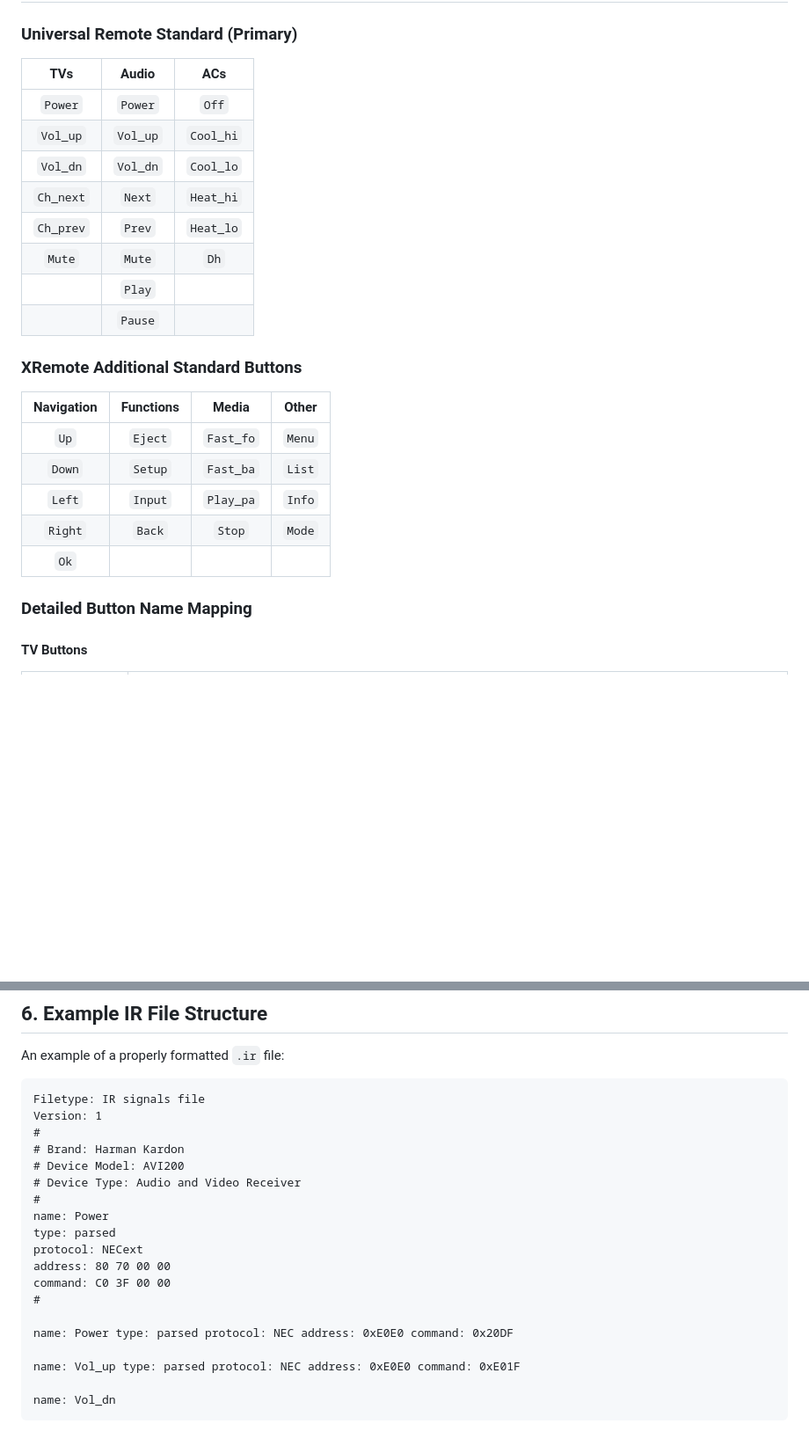
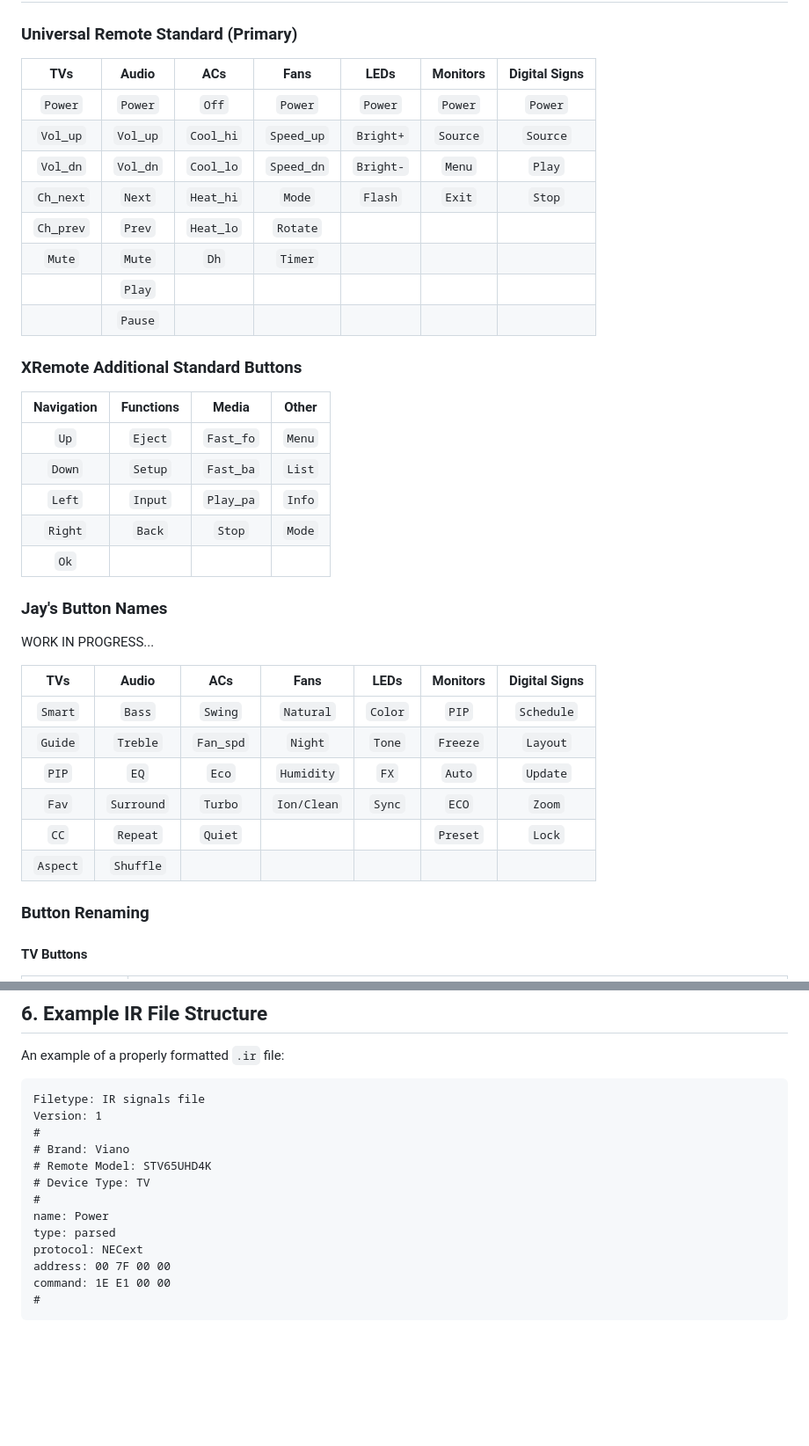
Before and after one commit to jaylikesbunda/Flipper-IR-Formatter, a Markdown page: naming.md, 2 parts joined by grey strips. Shown at 88% size. Rendered like a GitHub page; blank space fills up the shorter version.

````diff
--- a/naming.md
+++ b/naming.md
@@ -4,16 +4,16 @@
 
 ### Universal Remote Standard (Primary)
 
-|     TVs     |   Audio   |     ACs     |
-|:-----------:|:---------:|:-----------:|
-|   `Power`   |  `Power`  |    `Off`    |
-|  `Vol_up`   | `Vol_up`  | `Cool_hi`   |
-|  `Vol_dn`   | `Vol_dn`  | `Cool_lo`   |
-| `Ch_next`   |  `Next`   | `Heat_hi`   |
-| `Ch_prev`   |  `Prev`   | `Heat_lo`   |
-|   `Mute`    |  `Mute`   |    `Dh`     |
-|             |  `Play`   |             |
-|             |  `Pause`  |             |
+|     TVs     |   Audio   |     ACs     |    Fans    |    LEDs    |  Monitors  | Digital Signs |
+|:-----------:|:---------:|:-----------:|:----------:|:----------:|:----------:|:-------------:|
+|   `Power`   |  `Power`  |    `Off`    |  `Power`   |  `Power`   |  `Power`   |    `Power`    |
+|  `Vol_up`   | `Vol_up`  | `Cool_hi`   | `Speed_up` | `Bright+`  |  `Source`  |   `Source`    |
+|  `Vol_dn`   | `Vol_dn`  | `Cool_lo`   | `Speed_dn` | `Bright-`  |   `Menu`   |    `Play`     |
+| `Ch_next`   |  `Next`   | `Heat_hi`   |  `Mode`    |  `Flash`   |   `Exit`   |    `Stop`     |
+| `Ch_prev`   |  `Prev`   | `Heat_lo`   | `Rotate`   |            |            |               |
+|   `Mute`    |  `Mute`   |    `Dh`     |  `Timer`   |            |            |               |
+|             |  `Play`   |             |            |            |            |               |
+|             |  `Pause`  |             |            |            |            |               |
 
 ### XRemote Additional Standard Buttons
 
@@ -25,7 +25,21 @@
 |  `Right`   |  `Back`   |  `Stop`   | `Mode`  |
 |    `Ok`    |           |           |         |
 
-### Detailed Button Name Mapping
+### Jay's Button Names
+
+WORK IN PROGRESS...
+
+|     TVs     |   Audio   |     ACs     |    Fans    |    LEDs    |  Monitors  | Digital Signs |
+|:-----------:|:---------:|:-----------:|:----------:|:----------:|:----------:|:-------------:|
+|   `Smart`   |  `Bass`   |   `Swing`   | `Natural`  |  `Color`   |   `PIP`    |  `Schedule`   |
+|   `Guide`   | `Treble`  |  `Fan_spd`  |  `Night`   |   `Tone`   |  `Freeze`  |   `Layout`    |
+|    `PIP`    |   `EQ`    |    `Eco`    | `Humidity` |    `FX`    |   `Auto`   |   `Update`    |
+|    `Fav`    | `Surround`|   `Turbo`   | `Ion/Clean`|   `Sync`   |   `ECO`    |    `Zoom`     |
+|    `CC`     |  `Repeat` |   `Quiet`   |            |            |  `Preset`  |    `Lock`     |
+|  `Aspect`   | `Shuffle` |             |            |            |            |               |
+
+
+### Button Renaming
 
 #### TV Buttons
 
@@ -131,20 +183,14 @@ An example of a properly formatted `.ir` file:
 Filetype: IR signals file
 Version: 1
 #
-# Brand: Harman Kardon
-# Device Model: AVI200
-# Device Type: Audio and Video Receiver
+# Brand: Viano
+# Remote Model: STV65UHD4K
+# Device Type: TV
 #
 name: Power
 type: parsed
 protocol: NECext
-address: 80 70 00 00
-command: C0 3F 00 00
+address: 00 7F 00 00
+command: 1E E1 00 00
 #
-
-name: Power type: parsed protocol: NEC address: 0xE0E0 command: 0x20DF
-
-name: Vol_up type: parsed protocol: NEC address: 0xE0E0 command: 0xE01F
-
-name: Vol_dn
 ```
````
Also changed, not shown: other parts of naming.md (+38 -0 lines).
